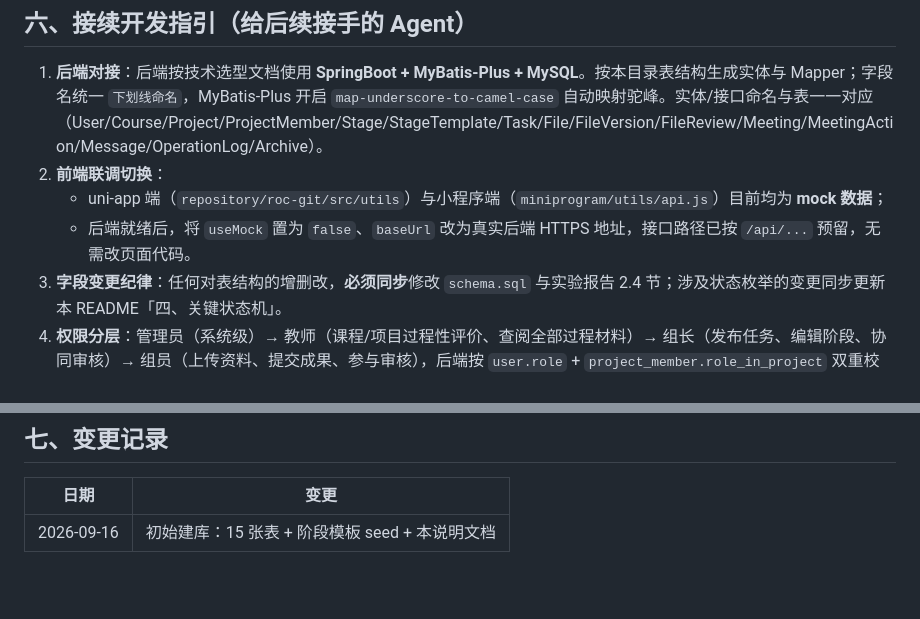
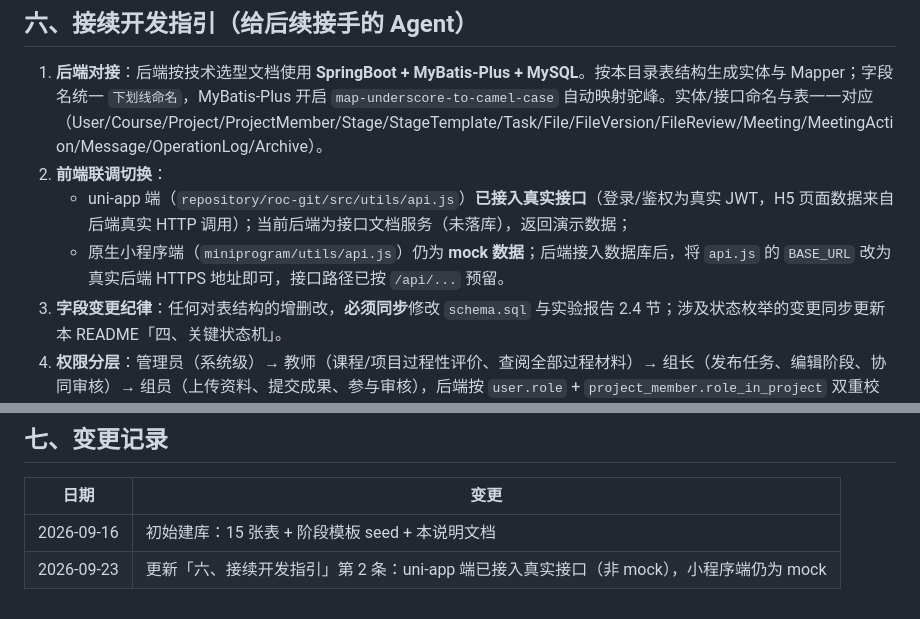
Before and after one commit to latechant/roc-git, a Markdown page: database/README.md, 2 parts joined by grey strips. GitHub-like rendering; blank space fills up the shorter version.

```diff
--- a/database/README.md
+++ b/database/README.md
@@ -62,8 +62,8 @@ mysql -u root -p < database/seed.sql
 
 1. **后端对接**：后端按技术选型文档使用 **SpringBoot + MyBatis-Plus + MySQL**。按本目录表结构生成实体与 Mapper；字段名统一 `下划线命名`，MyBatis-Plus 开启 `map-underscore-to-camel-case` 自动映射驼峰。实体/接口命名与表一一对应（User/Course/Project/ProjectMember/Stage/StageTemplate/Task/File/FileVersion/FileReview/Meeting/MeetingAction/Message/OperationLog/Archive）。
 2. **前端联调切换**：
-   - uni-app 端（`repository/roc-git/src/utils`）与小程序端（`miniprogram/utils/api.js`）目前均为 **mock 数据**；
-   - 后端就绪后，将 `useMock` 置为 `false`、`baseUrl` 改为真实后端 HTTPS 地址，接口路径已按 `/api/...` 预留，无需改页面代码。
+   - uni-app 端（`repository/roc-git/src/utils/api.js`）**已接入真实接口**（登录/鉴权为真实 JWT，H5 页面数据来自后端真实 HTTP 调用）；当前后端为接口文档服务（未落库），返回演示数据；
+   - 原生小程序端（`miniprogram/utils/api.js`）仍为 **mock 数据**；后端接入数据库后，将 `api.js` 的 `BASE_URL` 改为真实后端 HTTPS 地址即可，接口路径已按 `/api/...` 预留。
 3. **字段变更纪律**：任何对表结构的增删改，**必须同步**修改 `schema.sql` 与实验报告 2.4 节；涉及状态枚举的变更同步更新本 README「四、关键状态机」。
 4. **权限分层**：管理员（系统级）→ 教师（课程/项目过程性评价、查阅全部过程材料）→ 组长（发布任务、编辑阶段、协同审核）→ 组员（上传资料、提交成果、参与审核），后端按 `user.role` + `project_member.role_in_project` 双重校验。
 5. **进度提醒**：截止预警与阶段提醒由后端定时任务扫描 `task.deadline`、`stage.end_date` 生成 `message` 记录，前端消息页直接读取。
@@ -74,3 +74,4 @@ mysql -u root -p < database/seed.sql
 | 日期 | 变更 |
 | --- | --- |
 | 2026-09-16 | 初始建库：15 张表 + 阶段模板 seed + 本说明文档 |
+| 2026-09-23 | 更新「六、接续开发指引」第 2 条：uni-app 端已接入真实接口（非 mock），小程序端仍为 mock |
```
Also changed, not shown: docs/任务与报告对照及错位说明.md (added, +114 -0 lines).
